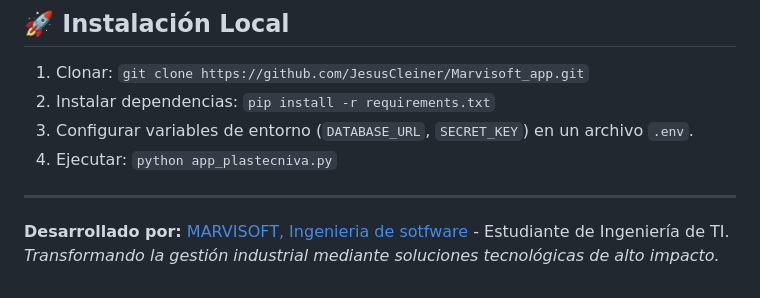
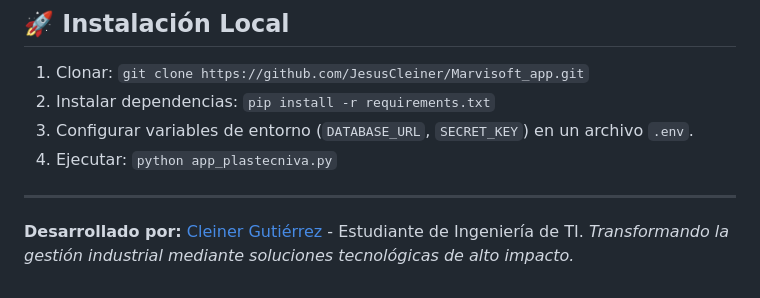
Before and after one commit to JesusCleiner/Marvisoft_app, a Markdown page: README.md, the part around the change. Drawn GitHub-style.

Commit message:
readme actualizado

```diff
--- a/README.md
+++ b/README.md
@@ -42,5 +42,5 @@ El sistema gestiona una lógica de negocio robusta mediante más de 30 tablas in
 4. Ejecutar: `python app_plastecniva.py`
 
 ---
-**Desarrollado por:** [MARVISOFT, Ingenieria de sotfware](https://github.com/JesusCleiner) - Estudiante de Ingeniería de TI.
+**Desarrollado por:** [Cleiner Gutiérrez](https://github.com/JesusCleiner) - Estudiante de Ingeniería de TI.
 *Transformando la gestión industrial mediante soluciones tecnológicas de alto impacto.*
```
